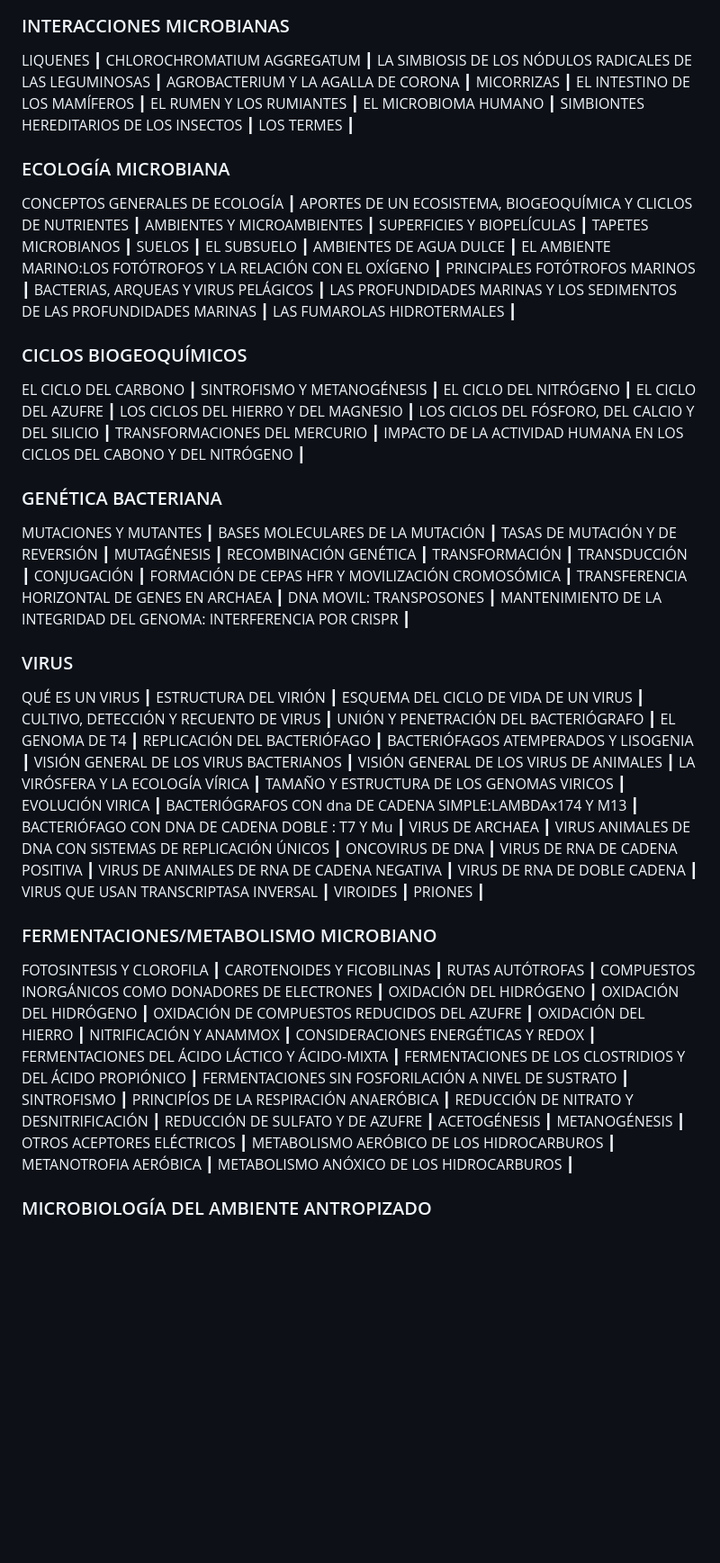
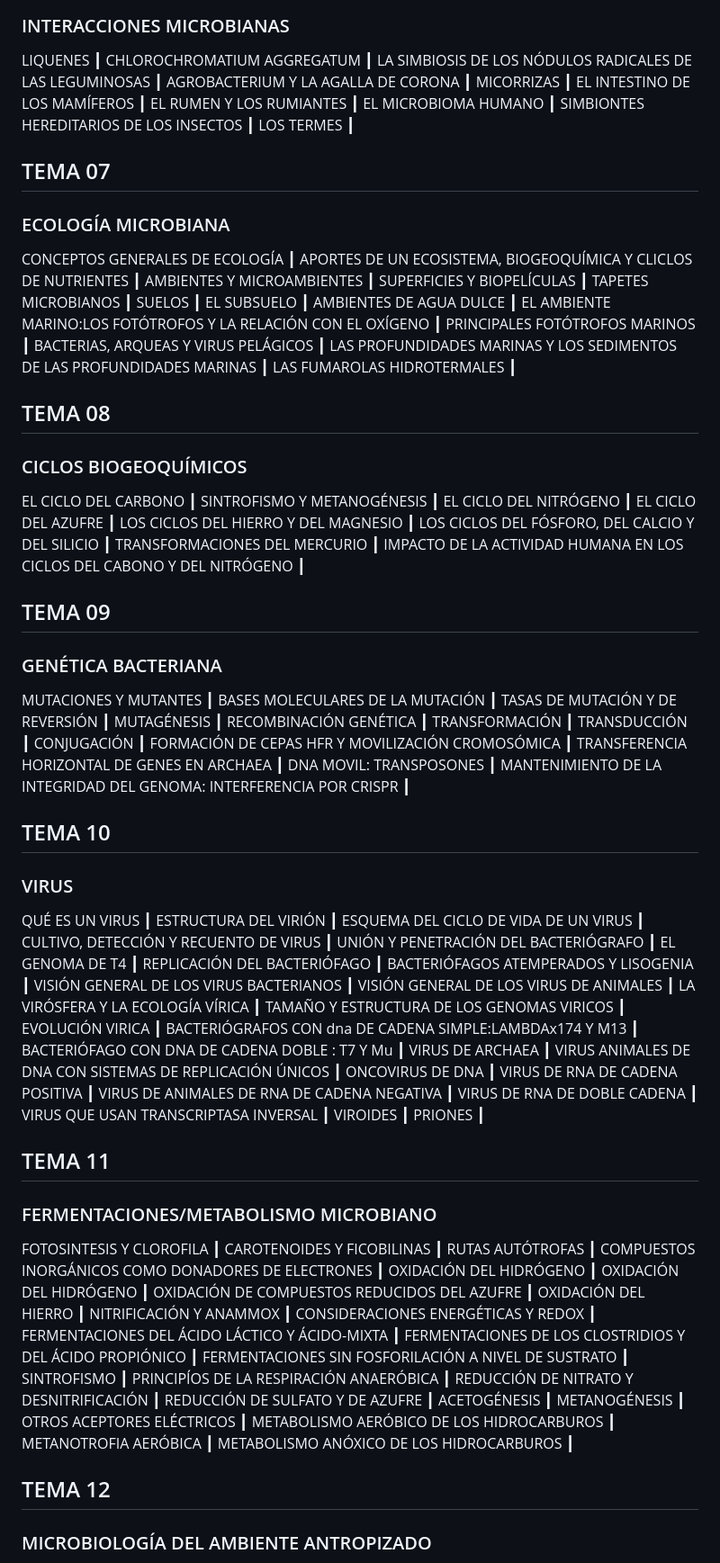
Before and after one commit to mozkar/arsnova, a Markdown page: micro03.md, the part around one of its changes. Shown at 90% size. Rendered like a GitHub page; blank space fills up the shorter version.

```diff
--- a/micro03.md
+++ b/micro03.md
@@ -109,6 +115,7 @@ EL MICROBIOMA HUMANO ┃
 SIMBIONTES HEREDITARIOS DE LOS INSECTOS ┃
 LOS TERMES          ┃
 
+## TEMA 07
 ### ECOLOGÍA MICROBIANA
 CONCEPTOS GENERALES DE ECOLOGÍA ┃
 APORTES DE UN ECOSISTEMA, BIOGEOQUÍMICA Y CLICLOS DE NUTRIENTES  ┃
@@ -124,6 +131,7 @@ BACTERIAS, ARQUEAS Y VIRUS PELÁGICOS ┃
 LAS PROFUNDIDADES MARINAS Y LOS SEDIMENTOS DE LAS PROFUNDIDADES MARINAS ┃
 LAS FUMAROLAS HIDROTERMALES ┃
 
+## TEMA 08
 ### CICLOS BIOGEOQUÍMICOS
 EL CICLO DEL CARBONO ┃
 SINTROFISMO Y METANOGÉNESIS ┃
@@ -134,6 +142,7 @@ LOS CICLOS DEL FÓSFORO, DEL CALCIO Y DEL SILICIO ┃
 TRANSFORMACIONES DEL MERCURIO   ┃
 IMPACTO DE LA ACTIVIDAD HUMANA EN LOS CICLOS DEL CABONO Y DEL NITRÓGENO ┃
 
+## TEMA 09
 ### GENÉTICA BACTERIANA
 MUTACIONES Y MUTANTES ┃
 BASES MOLECULARES DE LA MUTACIÓN ┃
@@ -148,6 +157,7 @@ TRANSFERENCIA HORIZONTAL DE GENES EN ARCHAEA    ┃
 DNA MOVIL: TRANSPOSONES ┃
 MANTENIMIENTO DE LA INTEGRIDAD DEL GENOMA: INTERFERENCIA POR CRISPR ┃
 
+## TEMA 10
 ### VIRUS
 QUÉ ES UN VIRUS ┃
 ESTRUCTURA DEL VIRIÓN ┃
@@ -174,6 +184,7 @@ VIRUS QUE USAN TRANSCRIPTASA INVERSAL ┃
 VIROIDES  ┃
 PRIONES  ┃
 
+## TEMA 11
 ### FERMENTACIONES/METABOLISMO MICROBIANO
 FOTOSINTESIS Y CLOROFILA ┃
 CAROTENOIDES Y FICOBILINAS ┃
@@ -199,6 +210,7 @@ METABOLISMO AERÓBICO DE LOS HIDROCARBUROS ┃
 METANOTROFIA AERÓBICA ┃
 METABOLISMO ANÓXICO DE LOS HIDROCARBUROS ┃
 
+## TEMA 12
 ### MICROBIOLOGÍA DEL AMBIENTE ANTROPIZADO
 USO DE LOS MICROORGANISMOS EN LA MINERÍA ┃
 DRENAJE ÁCIDO DE MINAS ┃
```
Also changed, not shown: other parts of micro03.md (+6 -0 lines).
